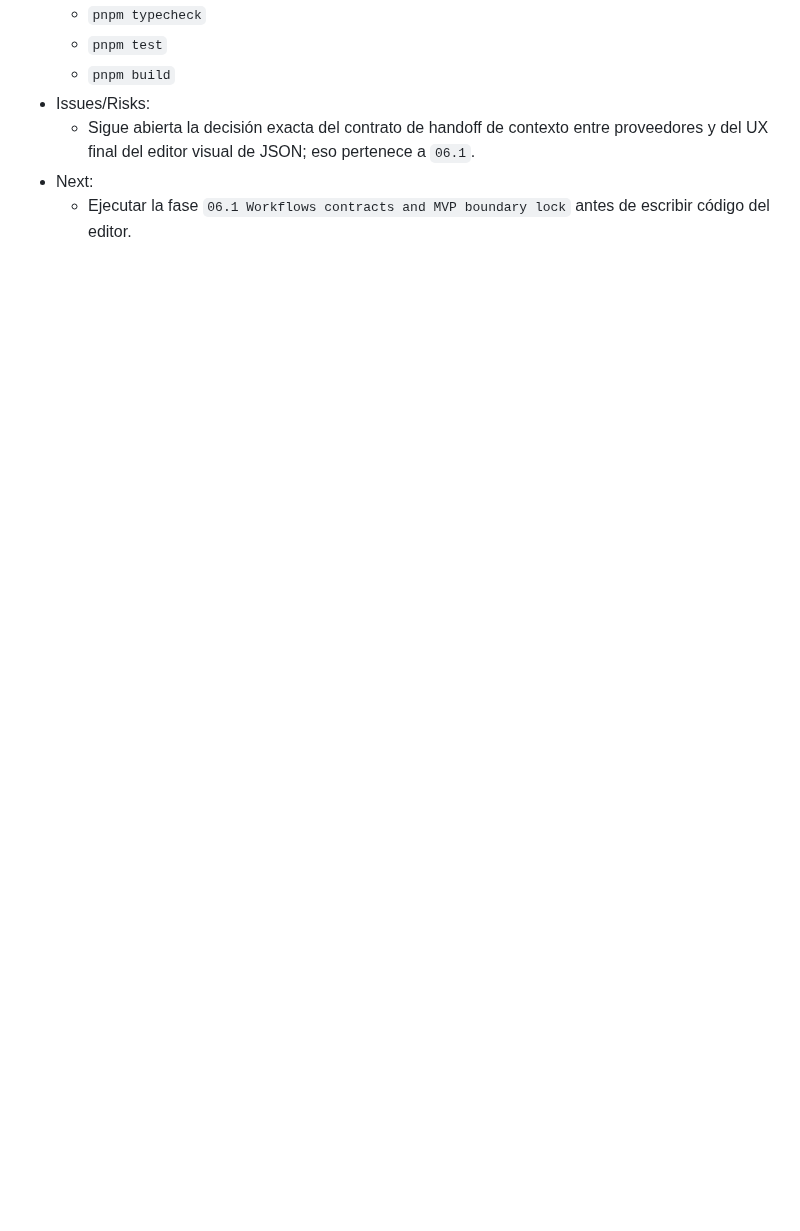
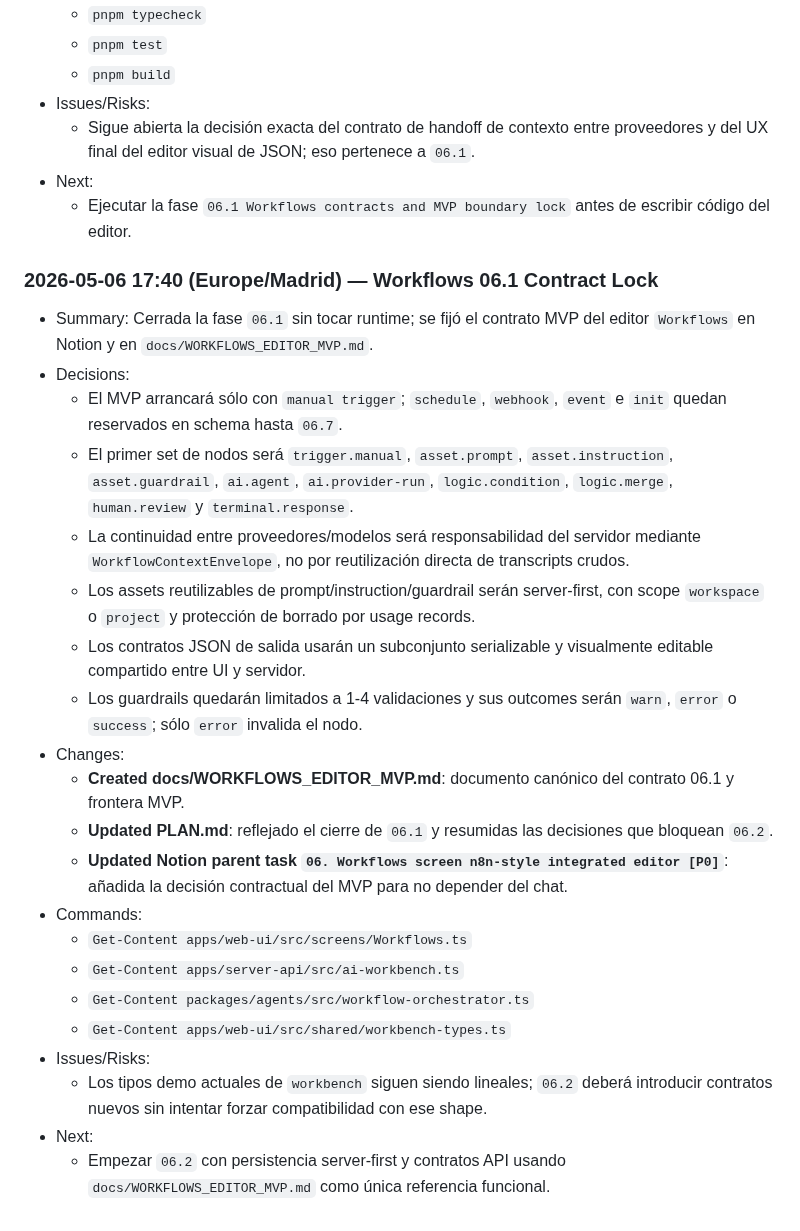
Before and after one commit to juanjoGonDev/Iteronix, a Markdown page: AGENTS_LOGS.md, the part around the change. GitHub-like rendering; blank space fills up the shorter version.

Commit message:
docs(workflows): lock mvp editor contracts

```diff
--- a/AGENTS_LOGS.md
+++ b/AGENTS_LOGS.md
@@ -2201,3 +2201,26 @@
   - Sigue abierta la decisión exacta del contrato de handoff de contexto entre proveedores y del UX final del editor visual de JSON; eso pertenece a `06.1`.
 - Next:
   - Ejecutar la fase `06.1 Workflows contracts and MVP boundary lock` antes de escribir código del editor.
+### 2026-05-06 17:40 (Europe/Madrid) — Workflows 06.1 Contract Lock
+
+- Summary: Cerrada la fase `06.1` sin tocar runtime; se fijó el contrato MVP del editor `Workflows` en Notion y en `docs/WORKFLOWS_EDITOR_MVP.md`.
+- Decisions:
+  - El MVP arrancará sólo con `manual trigger`; `schedule`, `webhook`, `event` e `init` quedan reservados en schema hasta `06.7`.
+  - El primer set de nodos será `trigger.manual`, `asset.prompt`, `asset.instruction`, `asset.guardrail`, `ai.agent`, `ai.provider-run`, `logic.condition`, `logic.merge`, `human.review` y `terminal.response`.
+  - La continuidad entre proveedores/modelos será responsabilidad del servidor mediante `WorkflowContextEnvelope`, no por reutilización directa de transcripts crudos.
+  - Los assets reutilizables de prompt/instruction/guardrail serán server-first, con scope `workspace` o `project` y protección de borrado por usage records.
+  - Los contratos JSON de salida usarán un subconjunto serializable y visualmente editable compartido entre UI y servidor.
+  - Los guardrails quedarán limitados a 1-4 validaciones y sus outcomes serán `warn`, `error` o `success`; sólo `error` invalida el nodo.
+- Changes:
+  - **Created docs/WORKFLOWS_EDITOR_MVP.md**: documento canónico del contrato 06.1 y frontera MVP.
+  - **Updated PLAN.md**: reflejado el cierre de `06.1` y resumidas las decisiones que bloquean `06.2`.
+  - **Updated Notion parent task `06. Workflows screen n8n-style integrated editor [P0]`**: añadida la decisión contractual del MVP para no depender del chat.
+- Commands:
+  - `Get-Content apps/web-ui/src/screens/Workflows.ts`
+  - `Get-Content apps/server-api/src/ai-workbench.ts`
+  - `Get-Content packages/agents/src/workflow-orchestrator.ts`
+  - `Get-Content apps/web-ui/src/shared/workbench-types.ts`
+- Issues/Risks:
+  - Los tipos demo actuales de `workbench` siguen siendo lineales; `06.2` deberá introducir contratos nuevos sin intentar forzar compatibilidad con ese shape.
+- Next:
+  - Empezar `06.2` con persistencia server-first y contratos API usando `docs/WORKFLOWS_EDITOR_MVP.md` como única referencia funcional.
```
Also changed, not shown: PLAN.md (+11 -0 lines), docs/WORKFLOWS_EDITOR_MVP.md (added, +504 -0 lines).
